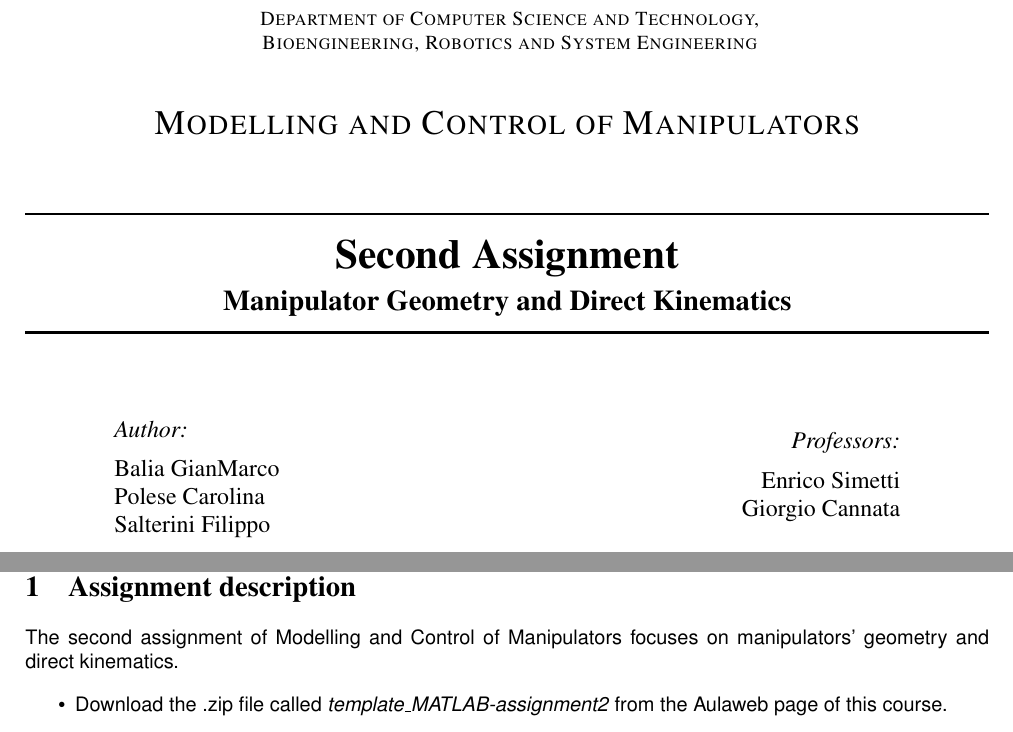
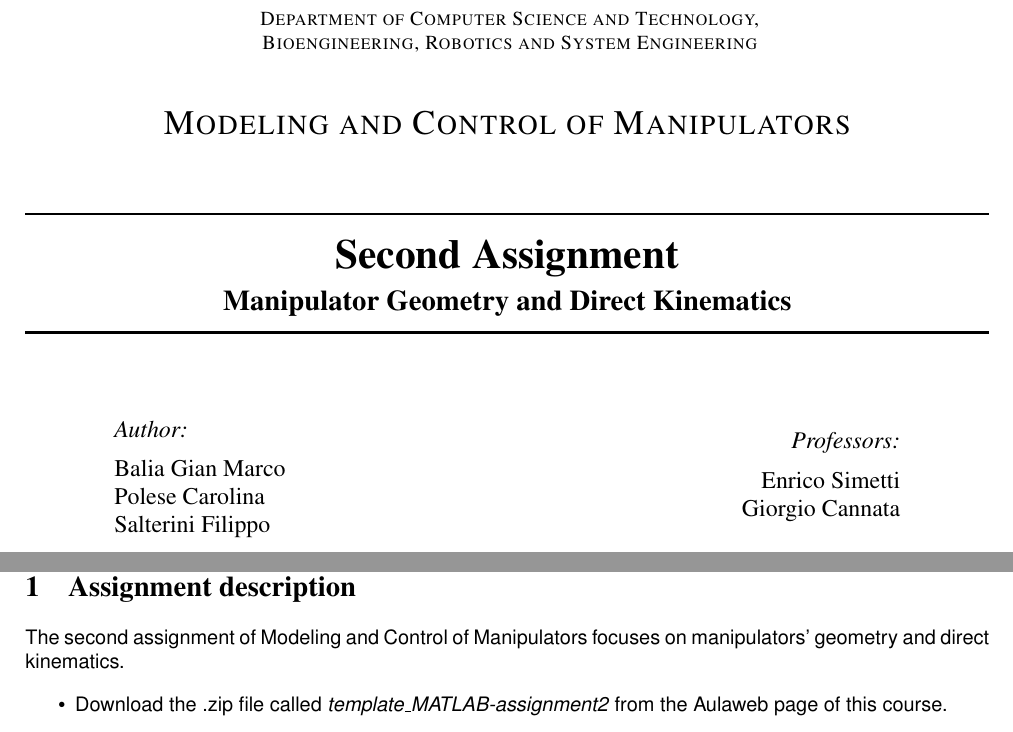
Before and after one commit to balgian/mcm_assignment2, a LaTeX document (Report/main.tex, which reads Report/Main/AssignmentDescription.tex, Report/Title/title.tex): two parts of pages 1 and 4 of 10, joined at a grey line, cut so that both start at the same text. Compiled offline with pdfLaTeX.

Commit message:
LaTeX update

```diff
--- a/Report/Main/AssignmentDescription.tex
+++ b/Report/Main/AssignmentDescription.tex
@@ -1,5 +1,5 @@
 \section{Assignment description}
-The second assignment of Modelling and Control of Manipulators focuses on manipulators' geometry and direct kinematics.
+The second assignment of Modeling and Control of Manipulators focuses on manipulators' geometry and direct kinematics.
 
 \begin{itemize}
     \item Download the .zip file called \textit{template\_MATLAB-assignment2} from the Aulaweb page of this course.
--- a/Report/Title/title.tex
+++ b/Report/Title/title.tex
@@ -20,7 +20,7 @@
 \textsc{\LARGE DIBRIS}\\[0.3cm]
 \textsc{ Department of Computer Science and Technology,}\\
 \textsc{ Bioengineering, Robotics and System Engineering}\\[1cm] % Minor heading such as course title
-\textsc{\LARGE{Modelling and Control of Manipulators}}\\[1cm] % Major heading such as course name
+\textsc{\LARGE{Modeling and Control of Manipulators}}\\[1cm] % Major heading such as course name
 
 %----------------------------------------------------------------------------------------
 %	TITLE SECTION
@@ -39,7 +39,7 @@
 \begin{minipage}{0.4\textwidth}
 \begin{flushleft} \large
 \emph{Author:}\\[0.2cm]
-Balia GianMarco % Your name
+Balia Gian Marco % Your name
 \\
 Polese Carolina % Your name
 \\
```
Also changed, not shown: Report/main.tex (+1 -1 lines), Report/main.pdf, 3 other files.
